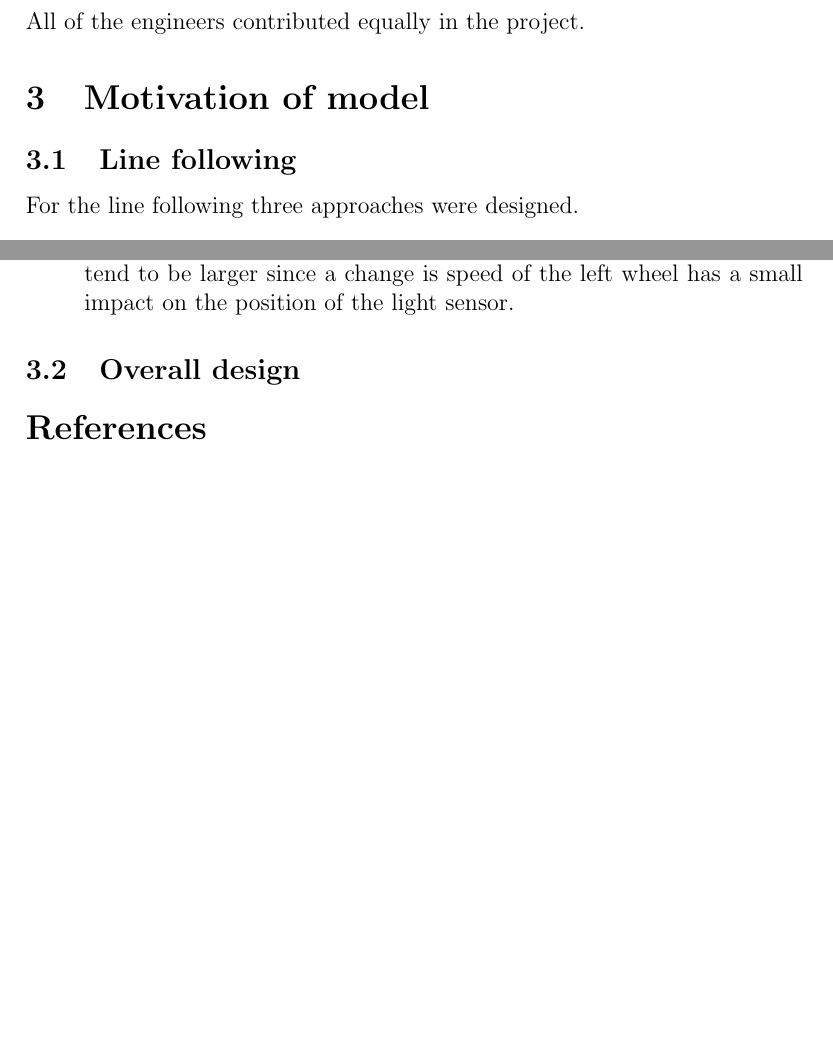
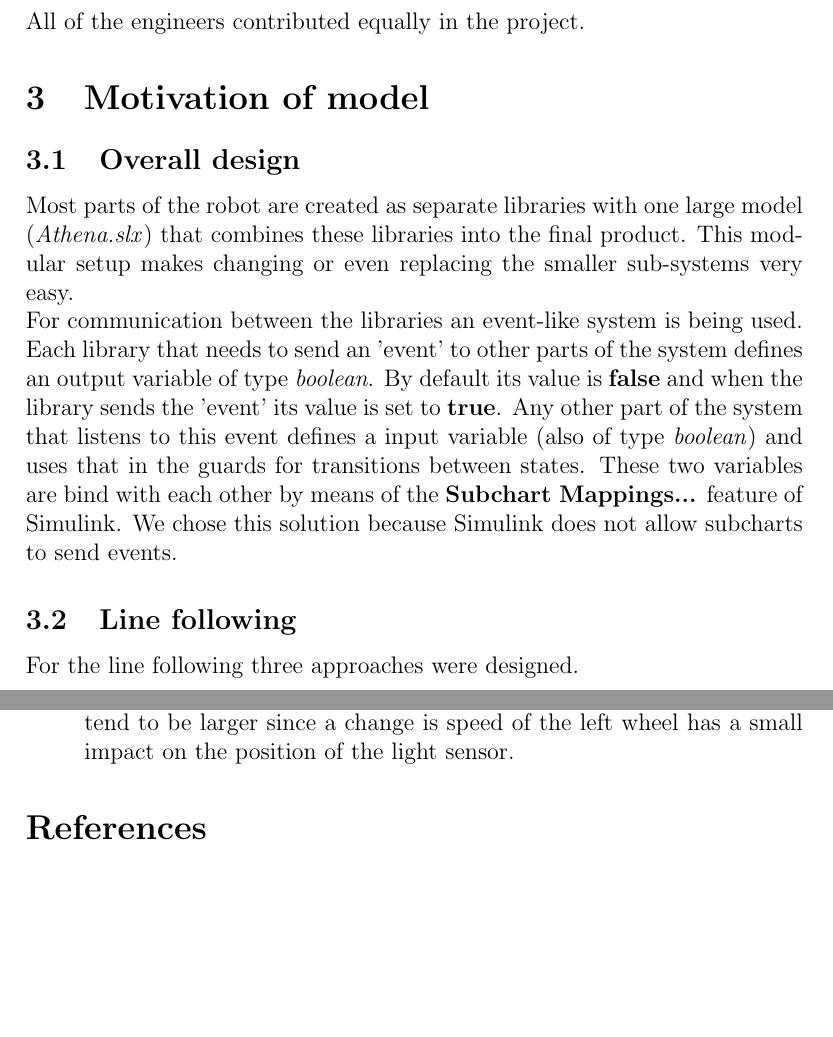
Before and after one commit to njtromp/anthena, a LaTeX document (report/main.tex): two parts of pages 3 and 4 of 4, joined at a grey line, cut so that both start at the same text, the shorter picture padded with empty space. Compiled offline with pdfLaTeX.

Commit message:
Add info on general design.

```diff
--- a/report/main.tex
+++ b/report/main.tex
@@ -133,6 +133,9 @@ Each of the engineers has their own field of expertise.\\
 \subsection{Grade distribution}
 All of the engineers contributed equally in the project.
 \section{Motivation of model}
+\subsection{Overall design}
+Most parts of the robot are created as separate libraries with one large model (\textit{Athena.slx}) that combines these libraries into the final product. This modular setup makes changing or even replacing the smaller sub-systems very easy.\\
+For communication between the libraries an event-like system is being used. Each library that needs to send an 'event' to other parts of the system defines an output variable of type \textit{boolean}. By default its value is \textbf{false} and when the library sends the 'event' its value is set to \textbf{true}. Any other part of the system that listens to this event defines a input variable (also of type \textit{boolean}) and uses that in the guards for transitions between states. These two variables are bind with each other by means of the \textbf{Subchart Mappings...} feature of Simulink. We chose this solution because Simulink does not allow subcharts to send events.
 \subsection{Line following}
 For the line following three approaches were designed.
 \begin{itemize}
@@ -141,8 +144,11 @@ For the line following three approaches were designed.
     \item Approach 3 (Nico) involved a controller written in Stateflow and the optical sensor in reflective mode. This controller follows the black line on the left side. When the value from the sensor directs is to higher then a pre-set value (this happens when the robot is to far to the left) the robot is instructed to turn to the right. If the value from the sensor is to low (which means the robot is to much to the right) the robot is instructed to the left. The directional corrections are divided into three different steps. Depending on the difference between the current value from the sensor and the pre-set value the correction is either small, medium or large.\\
     Due to the geometry of the robot (the light sensor is on the right side of the robot) the correction for turning left and right is not completely symmetrical. When turning to the left the corrections for the motors tend to be larger since a change is speed of the left wheel has a small impact on the position of the light sensor.
 \end{itemize}
-\subsection{Overall design}
 \bibliographystyle{acm}
 \bibliography{test.bib}
 
+% These are things that at least should be in the bibliography as far as I know
+% https://nl.mathworks.com/help/
+% http://www.inpharmix.com/jps/PID_Controller_For_Lego_Mindstorms_Robots.html
+
 \end{document}
```
